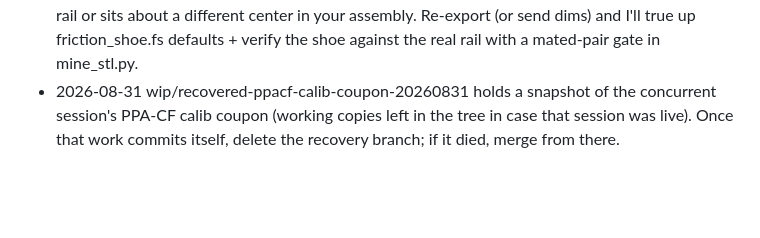
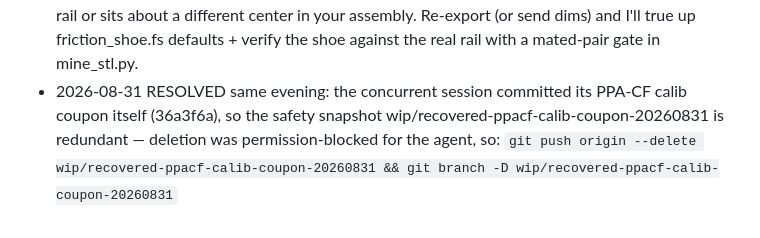
Before and after one commit to JimothyJohn/wafer-flower, a Markdown page: TODO.md, the part around the change. Drawn GitHub-style; blank space fills up the shorter version.

Commit message:
TODO: calib recovery branch redundant (36a3f6a landed) - delete command for Nick
Co-Authored-By: Claude Fable 5 <noreply@anthropic.com>
Claude-Session: https://claude.ai/code/session_019SBuFxMtg2mSQALMSSWPvp

```diff
--- a/TODO.md
+++ b/TODO.md
@@ -102,7 +102,9 @@ are pat_n/w/d/tilt/wall/end/gap.)
   a different center in your assembly. Re-export (or send dims) and
   I'll true up friction_shoe.fs defaults + verify the shoe against the
   real rail with a mated-pair gate in mine_stl.py.
-- 2026-08-31 wip/recovered-ppacf-calib-coupon-20260831 holds a snapshot
-  of the concurrent session's PPA-CF calib coupon (working copies left
-  in the tree in case that session was live). Once that work commits
-  itself, delete the recovery branch; if it died, merge from there.
+- 2026-08-31 RESOLVED same evening: the concurrent session committed
+  its PPA-CF calib coupon itself (36a3f6a), so the safety snapshot
+  wip/recovered-ppacf-calib-coupon-20260831 is redundant — deletion was
+  permission-blocked for the agent, so:
+  `git push origin --delete wip/recovered-ppacf-calib-coupon-20260831
+   && git branch -D wip/recovered-ppacf-calib-coupon-20260831`
```
